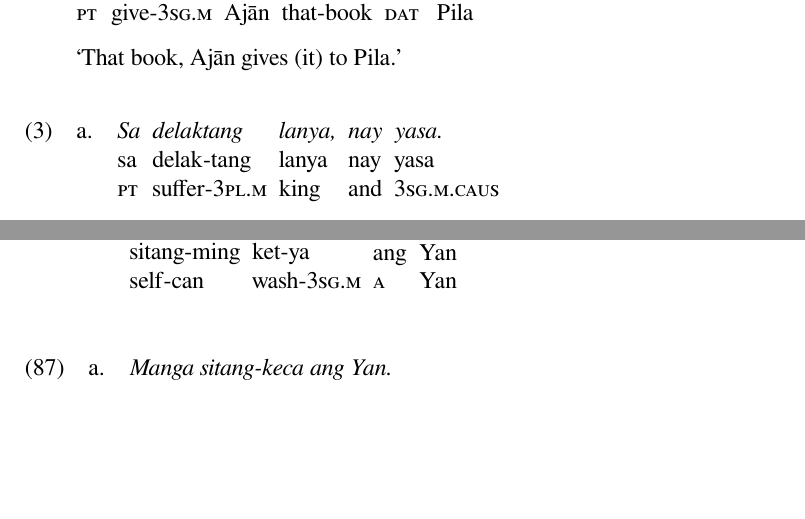
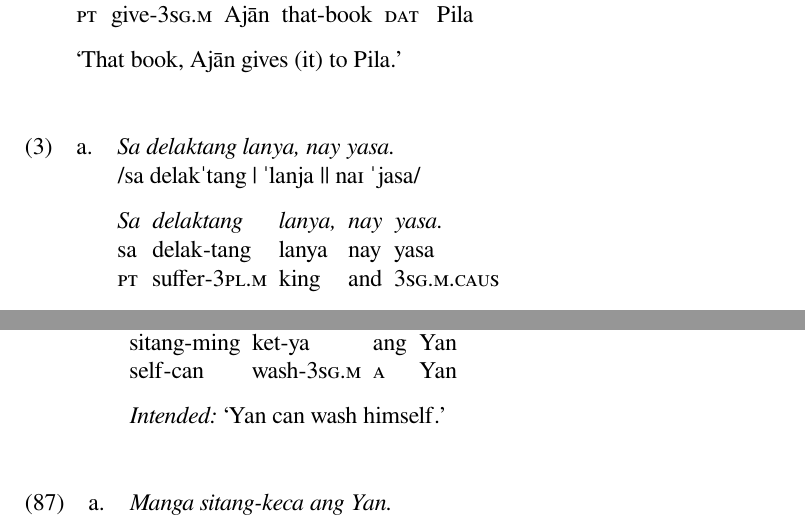
Before and after one commit to carbeck/ayerigrammar, a LaTeX document (misc/variations.tex): two parts of pages 1 and 21 of 22 before the commit and two parts of pages 1 and 22 of 22 after it, joined at a grey line, cut so that both start at the same text, the shorter picture padded with empty space. The pictures show the PDF file misc/variations.pdf that the author committed with the source.

Commit message:
Small additions

```diff
--- a/misc/variations.tex
+++ b/misc/variations.tex
@@ -158,6 +158,9 @@
 
 \pex
 \a\begingl
+\glpreamble \textit{Sa delaktang lanya, nay yasa.} \\
+	/sa delakˈtang | ˈlanja || naɪ ˈjasa/ //
+
 \gla Sa delaktang lanya, nay yasa. //
 \glb sa delak-tang lanya nay yasa //
 \glc \PatT{} suffer-\TplM{} king and \TsgM{}.\Caus{} //
@@ -1426,6 +1429,7 @@
 \gla Sitang-keca ming ang Yan. //
 \glb sitang-ket-ya ming ang Yan //
 \glc self-wash-\TsgM{} can \Aarg{} Yan //
+\glft \textit{Intended:} `Yan can wash himself.' //
 \endgl
 
 \a\ljudge*\begingl
@@ -1435,6 +1439,7 @@
 \gla Sitang-ming keca ang Yan. //
 \glb sitang-ming ket-ya ang Yan //
 \glc self-can wash-\TsgM{} \Aarg{} Yan //
+\glft \textit{Intended:} `Yan can wash himself.' //
 \endgl
 
 \xe
```
Also changed, not shown: misc/variations.pdf.
